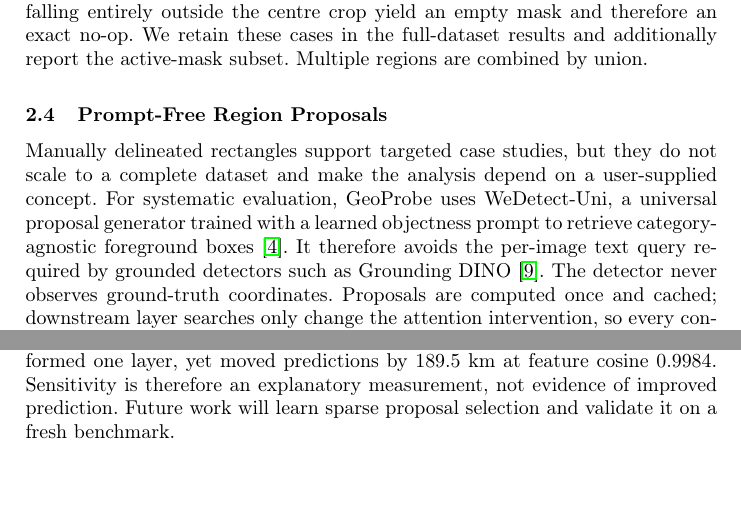
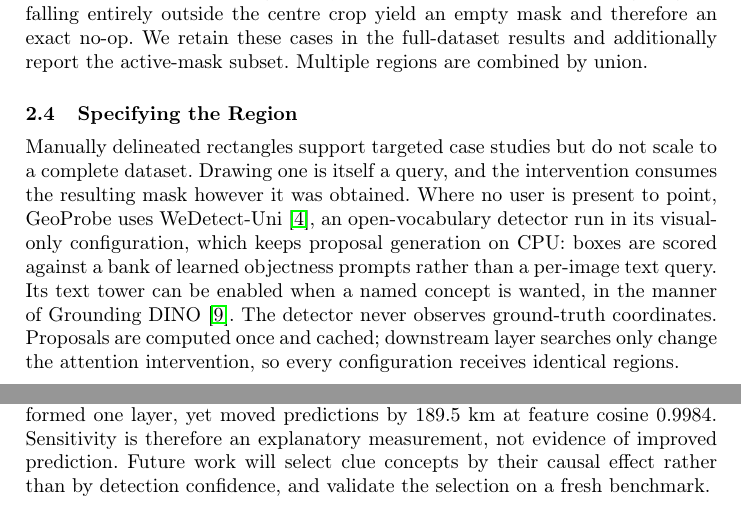
Before and after one commit to Le-Anh-Duy/geoprobe, a LaTeX paper (paper/main.tex, which reads paper/sections/2.system.tex, paper/sections/5.conclusion.tex): two parts of pages 3 and 6 of 9, joined at a grey line, cut so that both start at the same text, the shorter picture padded with empty space. Compiled offline with pdfLaTeX.

Commit message:
Frame the region, not the prompt, as what the user supplies
WeDetect is an open-vocabulary detector; calling it prompt-free described the
cited work inaccurately and made a deployment choice look like a contribution.
The intervention consumes a mask and is indifferent to its origin, so the
region is what the user supplies -- by drawing, by a text query, or from
generic proposals. Say that instead, note that WeDetect's text tower can be
enabled when a named concept is wanted, and drop the term prompt-free
throughout.

Section 2.4 had also called a user-supplied concept a drawback, which
contradicts the live demonstration it describes.

Future work now names the thesis direction it feeds: select clue concepts by
their causal effect rather than by detection confidence.

Co-Authored-By: Claude Opus 5 <noreply@anthropic.com>

```diff
--- a/paper/sections/2.system.tex
+++ b/paper/sections/2.system.tex
@@ -66,16 +66,19 @@ empty mask and therefore an exact no-op. We retain these cases in the
 full-dataset results and additionally report the active-mask subset. Multiple
 regions are combined by union.
 
-\subsection{Prompt-Free Region Proposals}
+\subsection{Specifying the Region}
 
-Manually delineated rectangles support targeted case studies, but they do
-not scale to a complete dataset and make the analysis depend on a
-user-supplied concept. For systematic evaluation, GeoProbe uses WeDetect-Uni,
-a universal proposal generator trained with a learned objectness prompt to
-retrieve category-agnostic foreground boxes~\cite{fu2026wedetect}. It
-therefore avoids the per-image text query required by grounded detectors such
-as Grounding DINO~\cite{liu2024grounding}. The detector
-never observes ground-truth coordinates. Proposals are computed once and
+Manually delineated rectangles support targeted case studies but do not scale
+to a complete dataset. Drawing one is itself a query, and the
+intervention consumes the resulting mask however it was obtained. Where no
+user is present to point, GeoProbe uses
+WeDetect-Uni~\cite{fu2026wedetect}, an open-vocabulary detector run in its
+visual-only configuration, which keeps proposal generation on CPU: boxes are
+scored against a bank of learned objectness prompts rather than a per-image
+text query. Its text tower can be enabled
+when a named concept is wanted, in the manner of Grounding
+DINO~\cite{liu2024grounding}. The detector never observes ground-truth
+coordinates. Proposals are computed once and
 cached; downstream layer searches only change the attention intervention, so
 every configuration receives identical regions.
 
--- a/paper/sections/5.conclusion.tex
+++ b/paper/sections/5.conclusion.tex
@@ -6,5 +6,6 @@ selected region from geographic displacement. On Img2GPS3k, the
 discovery-selected multi-layer schedule neither improved held-out error nor
 significantly outperformed one layer, yet moved predictions by $189.5$~km at
 feature cosine $0.9984$. Sensitivity is therefore an explanatory measurement,
-not evidence of improved prediction. Future work will learn sparse proposal
-selection and validate it on a fresh benchmark.
+not evidence of improved prediction. Future work will select clue concepts by their
+causal effect rather than by detection confidence, and validate the selection
+on a fresh benchmark.
```
Also changed, not shown: paper/sections/0.abstract.tex (+2 -2 lines), paper/sections/6.appendix.tex (+2 -2 lines).
